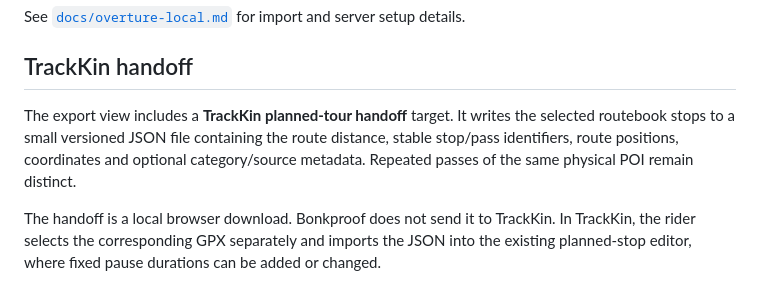
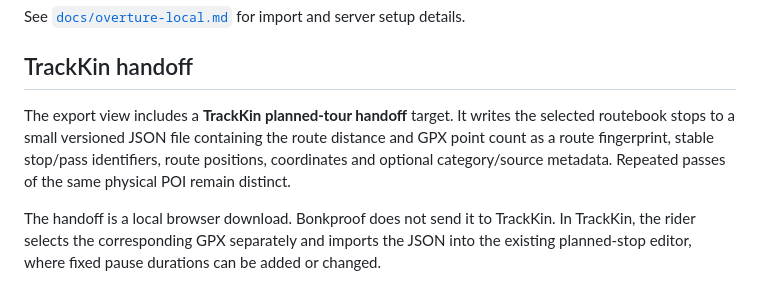
Before and after one commit to iPetrarch/Bonkproof, a Markdown page: README.md, the part around the change. Rendered like a GitHub page.

Commit message:
Clarify TrackKin route fingerprint

```diff
--- a/README.md
+++ b/README.md
@@ -51,7 +51,7 @@ See [`docs/overture-local.md`](docs/overture-local.md) for import and server set
 
 ## TrackKin handoff
 
-The export view includes a **TrackKin planned-tour handoff** target. It writes the selected routebook stops to a small versioned JSON file containing the route distance, stable stop/pass identifiers, route positions, coordinates and optional category/source metadata. Repeated passes of the same physical POI remain distinct.
+The export view includes a **TrackKin planned-tour handoff** target. It writes the selected routebook stops to a small versioned JSON file containing the route distance and GPX point count as a route fingerprint, stable stop/pass identifiers, route positions, coordinates and optional category/source metadata. Repeated passes of the same physical POI remain distinct.
 
 The handoff is a local browser download. Bonkproof does not send it to TrackKin. In TrackKin, the rider selects the corresponding GPX separately and imports the JSON into the existing planned-stop editor, where fixed pause durations can be added or changed.
 
```
